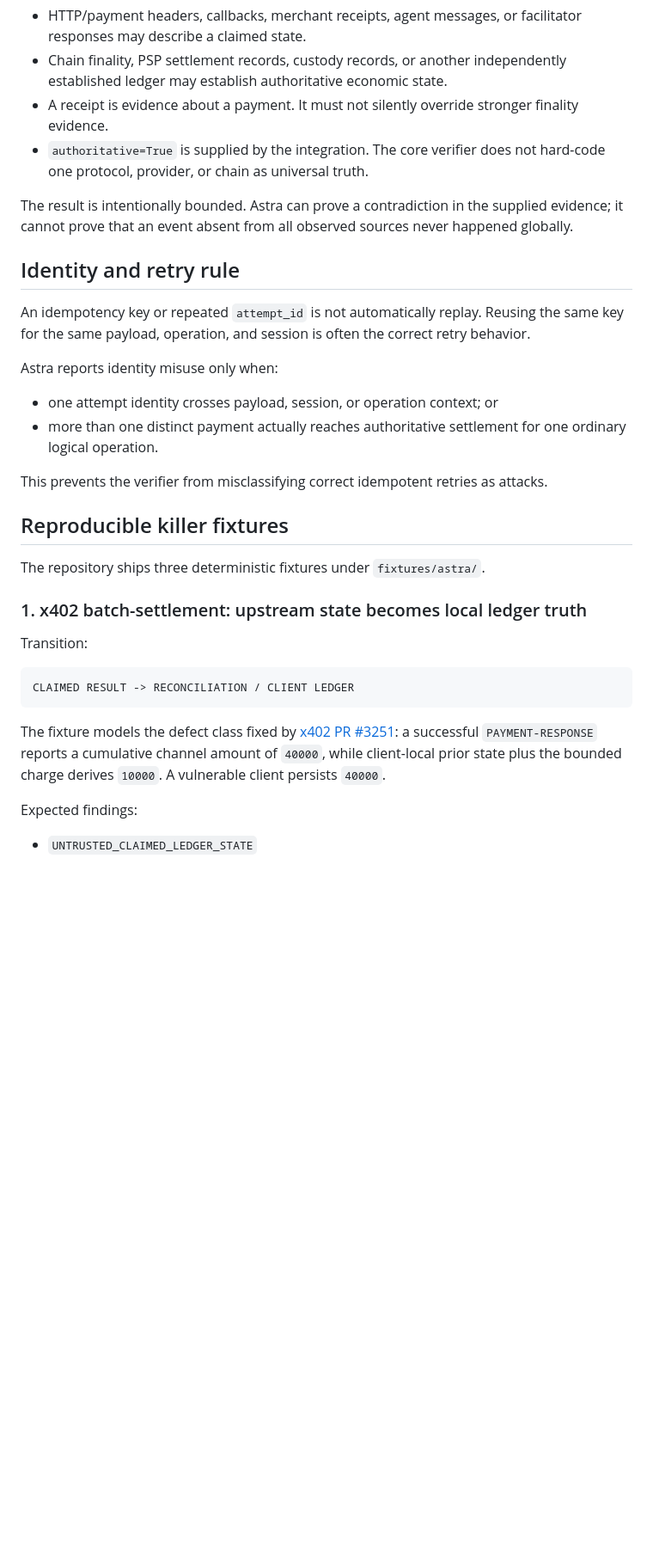
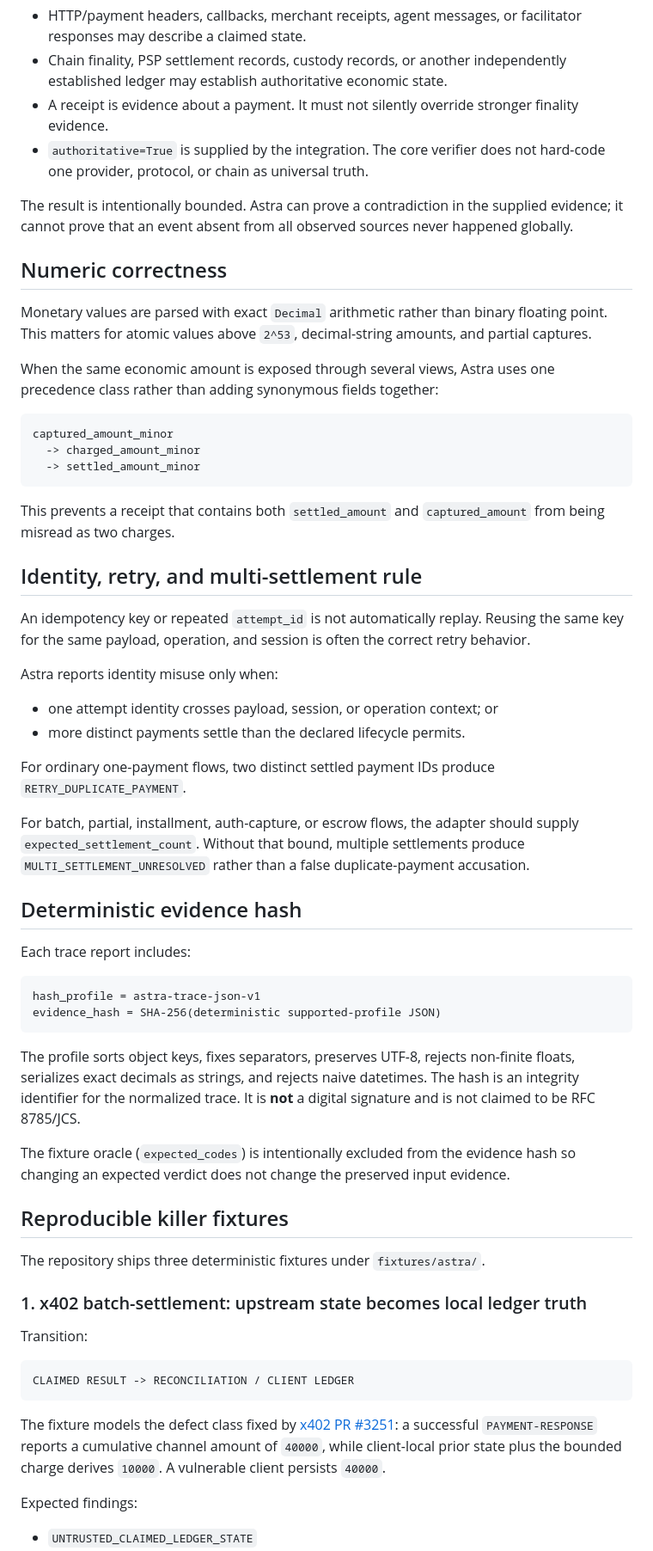
Before and after one commit to safal207/safal207-AgentProof-AI, a Markdown page: docs/astra-spider.md, the part around one of its changes. Shown at 86% size. Drawn GitHub-style; blank space fills up the shorter version.

Commit message:
docs: define exact arithmetic and hash profile boundaries

````diff
--- a/docs/astra-spider.md
+++ b/docs/astra-spider.md
@@ -26,20 +26,49 @@ Astra keeps claims separate from independently designated economic evidence:
 - HTTP/payment headers, callbacks, merchant receipts, agent messages, or facilitator responses may describe a claimed state.
 - Chain finality, PSP settlement records, custody records, or another independently established ledger may establish authoritative economic state.
 - A receipt is evidence about a payment. It must not silently override stronger finality evidence.
-- `authoritative=True` is supplied by the integration. The core verifier does not hard-code one protocol, provider, or chain as universal truth.
+- `authoritative=True` is supplied by the integration. The core verifier does not hard-code one provider, protocol, or chain as universal truth.
 
 The result is intentionally bounded. Astra can prove a contradiction in the supplied evidence; it cannot prove that an event absent from all observed sources never happened globally.
 
-## Identity and retry rule
+## Numeric correctness
+
+Monetary values are parsed with exact `Decimal` arithmetic rather than binary floating point. This matters for atomic values above `2^53`, decimal-string amounts, and partial captures.
+
+When the same economic amount is exposed through several views, Astra uses one precedence class rather than adding synonymous fields together:
+
+```text
+captured_amount_minor
+  -> charged_amount_minor
+  -> settled_amount_minor
+```
+
+This prevents a receipt that contains both `settled_amount` and `captured_amount` from being misread as two charges.
+
+## Identity, retry, and multi-settlement rule
 
 An idempotency key or repeated `attempt_id` is not automatically replay. Reusing the same key for the same payload, operation, and session is often the correct retry behavior.
 
 Astra reports identity misuse only when:
 
 - one attempt identity crosses payload, session, or operation context; or
-- more than one distinct payment actually reaches authoritative settlement for one ordinary logical operation.
+- more distinct payments settle than the declared lifecycle permits.
 
-This prevents the verifier from misclassifying correct idempotent retries as attacks.
+For ordinary one-payment flows, two distinct settled payment IDs produce `RETRY_DUPLICATE_PAYMENT`.
+
+For batch, partial, installment, auth-capture, or escrow flows, the adapter should supply `expected_settlement_count`. Without that bound, multiple settlements produce `MULTI_SETTLEMENT_UNRESOLVED` rather than a false duplicate-payment accusation.
+
+## Deterministic evidence hash
+
+Each trace report includes:
+
+```text
+hash_profile = astra-trace-json-v1
+evidence_hash = SHA-256(deterministic supported-profile JSON)
+```
+
+The profile sorts object keys, fixes separators, preserves UTF-8, rejects non-finite floats, serializes exact decimals as strings, and rejects naive datetimes. The hash is an integrity identifier for the normalized trace. It is **not** a digital signature and is not claimed to be RFC 8785/JCS.
+
+The fixture oracle (`expected_codes`) is intentionally excluded from the evidence hash so changing an expected verdict does not change the preserved input evidence.
 
 ## Reproducible killer fixtures
 
@@ -53,11 +82,7 @@ Transition:
 CLAIMED RESULT -> RECONCILIATION / CLIENT LEDGER
 ```
 
-The fixture models the defect class fixed by
-[x402 PR #3251](https://github.com/x402-foundation/x402/pull/3251):
-a successful `PAYMENT-RESPONSE` reports a cumulative channel amount of `40000`,
-while client-local prior state plus the bounded charge derives `10000`. A
-vulnerable client persists `40000`.
+The fixture models the defect class fixed by [x402 PR #3251](https://github.com/x402-foundation/x402/pull/3251): a successful `PAYMENT-RESPONSE` reports a cumulative channel amount of `40000`, while client-local prior state plus the bounded charge derives `10000`. A vulnerable client persists `40000`.
 
 Expected findings:
 
````
Also changed, not shown: other parts of docs/astra-spider.md (+9 -27 lines).
